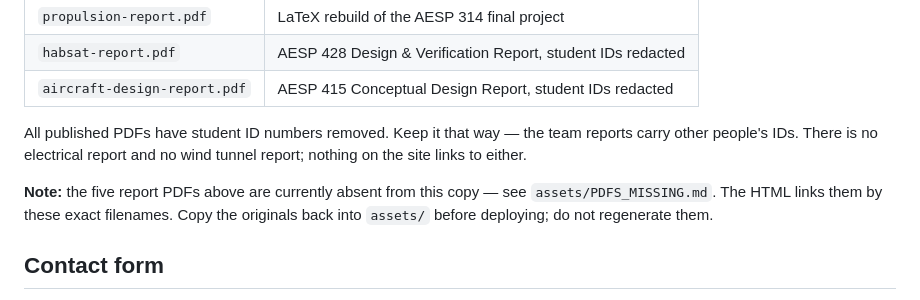
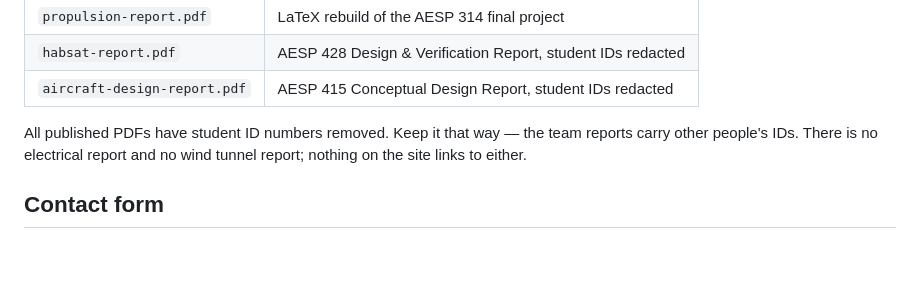
Before and after one commit to ompatel50/Personal-Portfolio, a Markdown page: README.md, the part around the change. Drawn GitHub-style; blank space fills up the shorter version.

Commit message:
Drop stale missing-PDF note from README
All five report PDFs are now present in assets/, so the note telling the
reader they are absent no longer applies.

Co-Authored-By: Claude Opus 5 <noreply@anthropic.com>
Claude-Session: https://claude.ai/code/session_01AzLjZ1VXUzLG7pnGkpAaRi

```diff
--- a/README.md
+++ b/README.md
@@ -61,10 +61,6 @@ All published PDFs have student ID numbers removed. Keep it that way — the
 team reports carry other people's IDs. There is no electrical report and no
 wind tunnel report; nothing on the site links to either.
 
-**Note:** the five report PDFs above are currently absent from this copy — see
-`assets/PDFS_MISSING.md`. The HTML links them by these exact filenames. Copy
-the originals back into `assets/` before deploying; do not regenerate them.
-
 ## Contact form
 
 Posts to formsubmit.co. Submit the form once yourself to receive the
```
